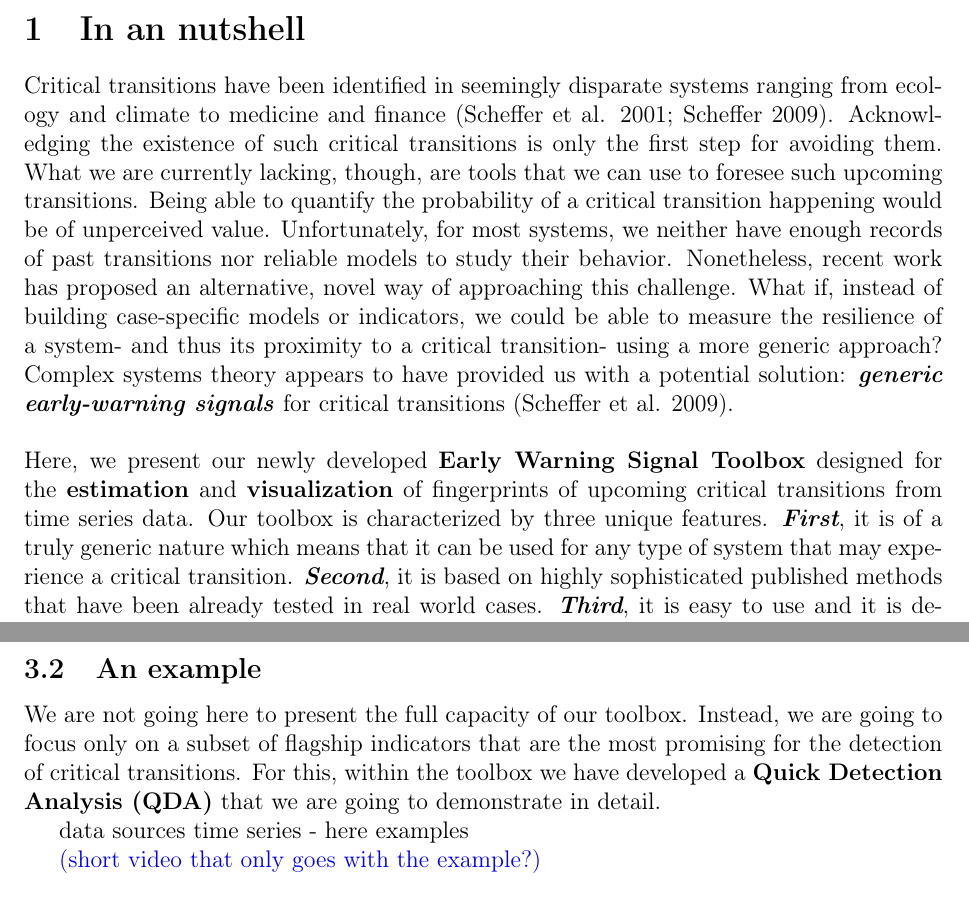
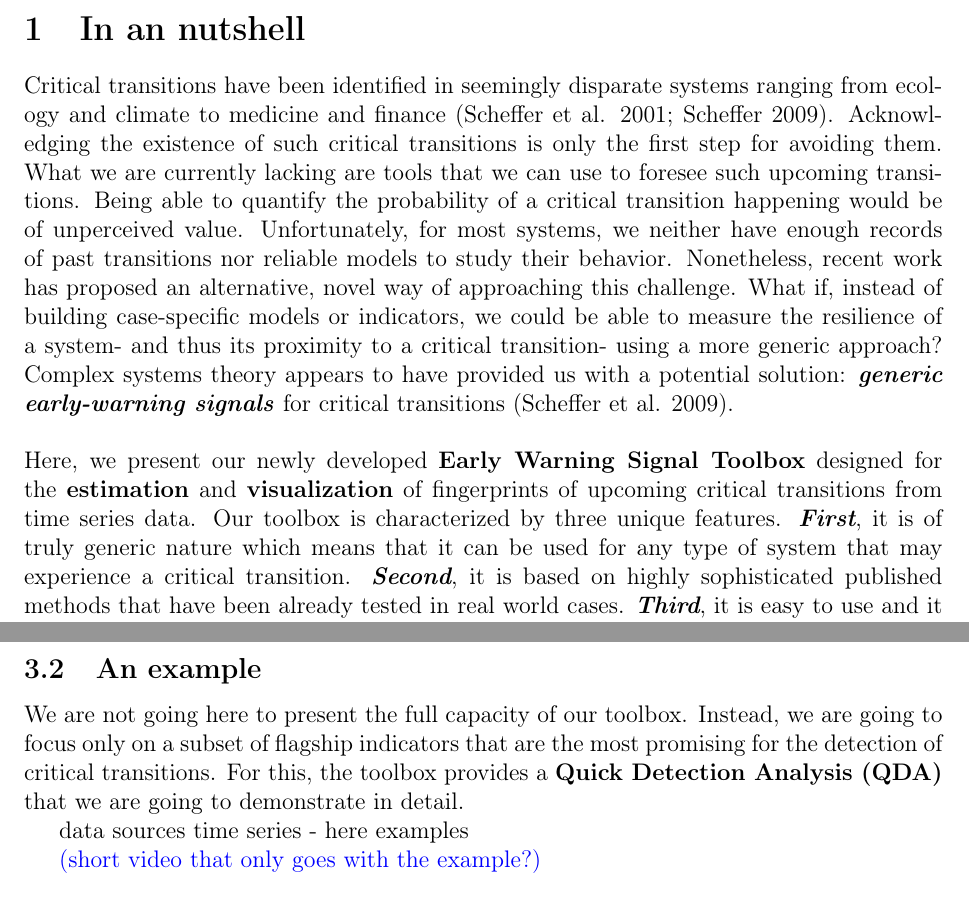
Before and after one commit to earlywarningtoolbox/development, a LaTeX document (WICC_Challenge_application/WICC_DataChallenge_VD_LL.tex): two parts of pages 1 and 4 of 4, joined at a grey line, cut so that both start at the same text. Compiled offline with pdfLaTeX; the source files are stored in an older character set and shown here as Unicode.

Commit message:
updated document

```diff
--- a/WICC_Challenge_application/WICC_DataChallenge_VD_LL.tex
+++ b/WICC_Challenge_application/WICC_DataChallenge_VD_LL.tex
@@ -36,10 +36,10 @@ Early Warning Signals Toolbox:
 
 \section{In an nutshell} %Overview
 Critical transitions have been identified in seemingly disparate systems ranging from ecology and climate to medicine and finance (Scheffer et al. 2001; Scheffer 2009). %Global finance occasionally suffers from market crashes (May et al. 2008), while asthma attacks (Venegas et al. 2005) and epileptic seizures (McSharry et al. 2003) are examples of sudden medical systemic failures. Abrupt shifts in ocean circulation have occurred in the past climate (Rahmstorf 2002) and may be triggered again under present trends of global environmental conditions (Lenton et al. 2008).
-Acknowledging the existence of such critical transitions is only the first step for avoiding them. What we are currently lacking, though, are tools that we can use to foresee such upcoming transitions. Being able to quantify the probability of a critical transition happening would be of unperceived value. Unfortunately, for most systems, we neither have enough records of past transitions nor reliable models to study their behavior. Nonetheless, recent work has proposed an alternative, novel way of approaching this challenge. What if, instead of building case-specific models or indicators, we could be able to measure the resilience of a system- and thus its proximity to a critical transition- using a more generic approach? Complex systems theory appears to have provided us with a potential solution: \textit{\textbf{generic early-warning signals}} for critical transitions (Scheffer et al. 2009).
+Acknowledging the existence of such critical transitions is only the first step for avoiding them. What we are currently lacking are tools that we can use to foresee such upcoming transitions. Being able to quantify the probability of a critical transition happening would be of unperceived value. Unfortunately, for most systems, we neither have enough records of past transitions nor reliable models to study their behavior. Nonetheless, recent work has proposed an alternative, novel way of approaching this challenge. What if, instead of building case-specific models or indicators, we could be able to measure the resilience of a system- and thus its proximity to a critical transition- using a more generic approach? Complex systems theory appears to have provided us with a potential solution: \textit{\textbf{generic early-warning signals}} for critical transitions (Scheffer et al. 2009).
 \\
 \\
-Here, we present our newly developed \textbf{Early Warning Signal Toolbox} designed for the \textbf{estimation} and \textbf{visualization} of fingerprints of upcoming critical transitions from time series data. Our toolbox is characterized by three unique features. \textit{\textbf{First}}, it is of a truly generic nature which means that it can be used for any type of system that may experience a critical transition. \textit{\textbf{Second}}, it is based on highly sophisticated published methods that have been already tested in real world cases. \textit{\textbf{Third}}, it is easy to use and it is developed under a  open-access, widely-used, statistical program (R Project for Statistical Computing\footnote{http://www.r-project.org}). In what follows we explain in laymen terms the theory behind the development of our toolbox, we present how the toolbox works by providing an example, and we explain how this toolbox can have broader benefits for the understanding and management of complex systems in the future.
+Here, we present our newly developed \textbf{Early Warning Signal Toolbox} designed for the \textbf{estimation} and \textbf{visualization} of fingerprints of upcoming critical transitions from time series data. Our toolbox is characterized by three unique features. \textit{\textbf{First}}, it is of truly generic nature which means that it can be used for any type of system that may experience a critical transition. \textit{\textbf{Second}}, it is based on highly sophisticated published methods that have been already tested in real world cases. \textit{\textbf{Third}}, it is easy to use and it is developed under a  open-access, widely-used, statistical program (R Project for Statistical Computing\footnote{http://www.r-project.org}). In what follows we explain in laymen terms the theory behind the development of our toolbox, we present how the toolbox works by providing an example, and we explain how this toolbox can have broader benefits for the understanding and management of complex systems in the future.
 
 \section{The Early Warning Signals Toolbox - Theory}
 
@@ -96,7 +96,7 @@ Potential analysis	\\ [0.5ex]%&		&		&	x	\\ [1ex]
 \end{table}%
 
 \subsection{An example}
-We are not going here to present the full capacity of our toolbox. Instead, we are going to focus only on a subset of flagship indicators that are the most promising for the detection of critical transitions. For this, within the toolbox we have developed a \textbf{Quick Detection Analysis (QDA)} that we are going to demonstrate in detail.
+We are not going here to present the full capacity of our toolbox. Instead, we are going to focus only on a subset of flagship indicators that are the most promising for the detection of critical transitions. For this, the toolbox provides a \textbf{Quick Detection Analysis (QDA)} that we are going to demonstrate in detail.
 
 
    data sources
```
Also changed, not shown: WICC_Challenge_application/WICC_DataChallenge_VD_LL.pdf, WICC_Challenge_application/WICC_DataChallenge_VD_LL.tex (2 more changed lines), 2 other files.
